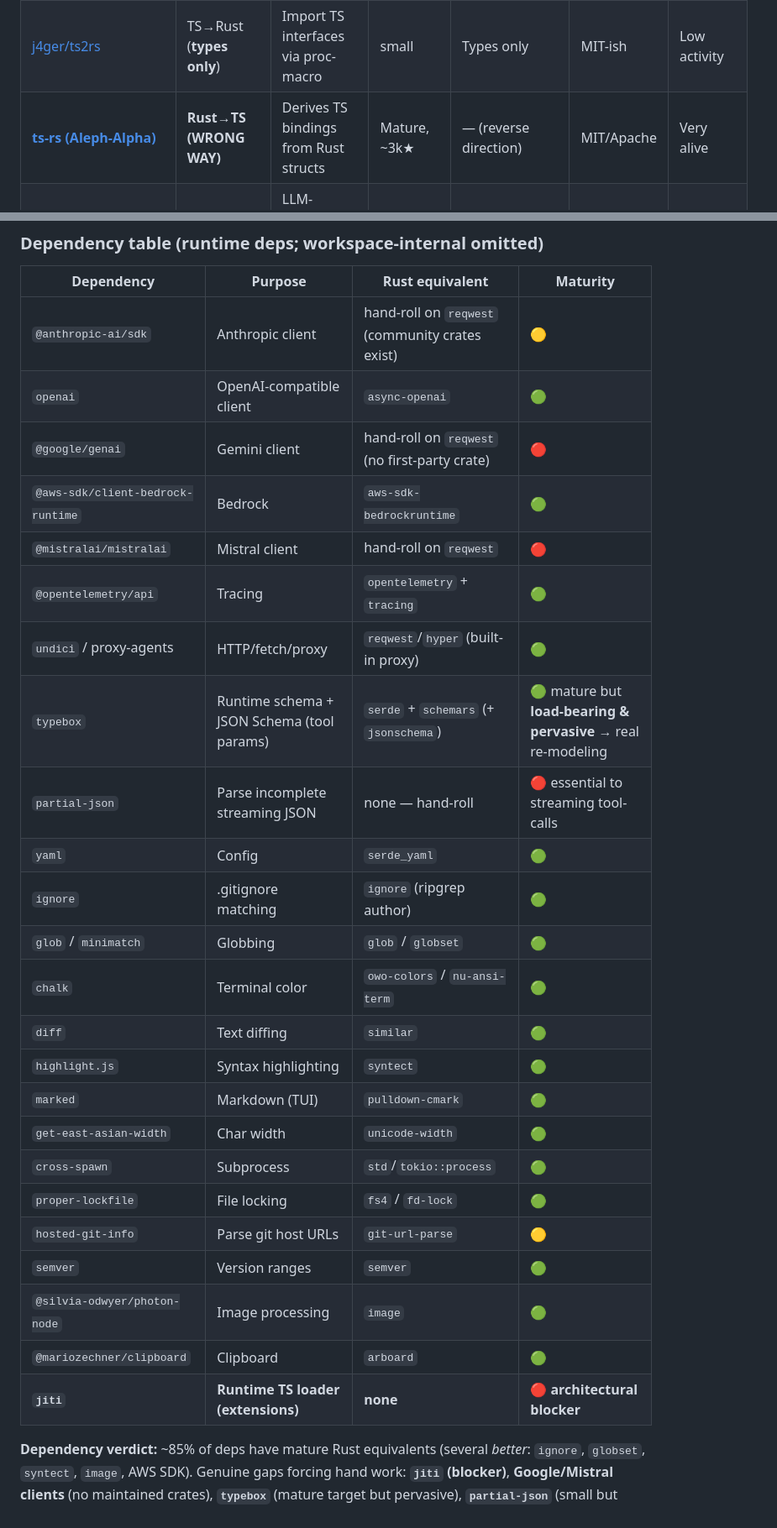
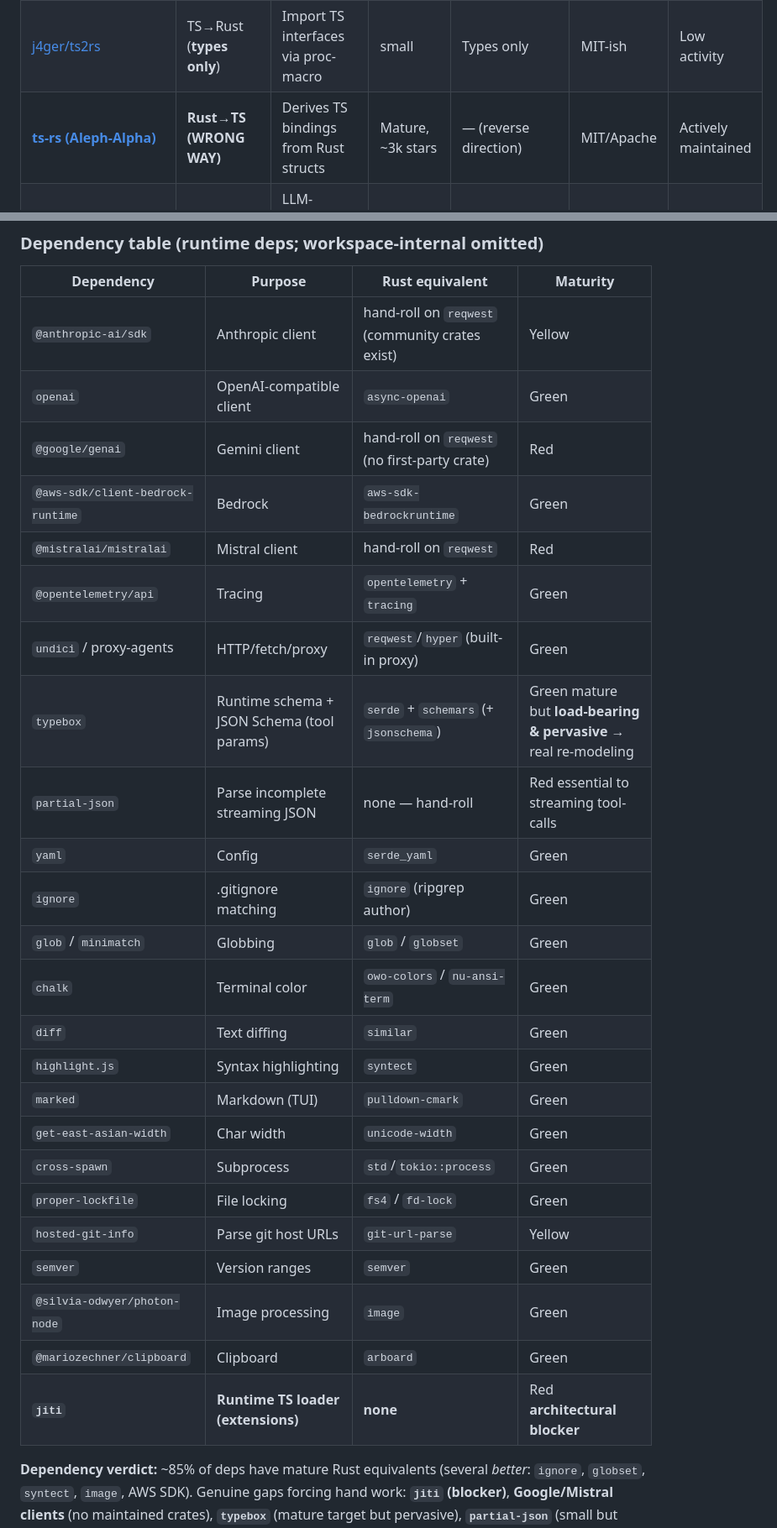
Before and after one commit to zmaril/pidgin, a Markdown page: notes/ts-to-rust.md, 2 parts joined by grey strips. Shown at 84% size. GitHub-like rendering.

```diff
--- a/notes/ts-to-rust.md
+++ b/notes/ts-to-rust.md
@@ -20,7 +20,7 @@
 | [coltonoscopy/ts2rust](https://github.com/coltonoscopy/ts2rust) | TS→Rust | PoC transpiler in Clojure | 3 commits, toy | No | unclear | Dormant PoC |
 | [mcmah309/ts2rs](https://github.com/mcmah309/ts2rs) | TS→Rust (**types only**) | TS type decls → Rust structs + serde | v0.1.x, early (Feb 2026) | Types only, no logic | unstated | Alive |
 | [j4ger/ts2rs](https://github.com/j4ger/ts2rs) | TS→Rust (**types only**) | Import TS interfaces via proc-macro | small | Types only | MIT-ish | Low activity |
-| **[ts-rs (Aleph-Alpha)](https://github.com/Aleph-Alpha/ts-rs)** | **Rust→TS (WRONG WAY)** | Derives TS bindings from Rust structs | Mature, ~3k★ | — (reverse direction) | MIT/Apache | Very alive |
+| **[ts-rs (Aleph-Alpha)](https://github.com/Aleph-Alpha/ts-rs)** | **Rust→TS (WRONG WAY)** | Derives TS bindings from Rust structs | Mature, ~3k stars | — (reverse direction) | MIT/Apache | Actively maintained |
 | CodeConvert / FavTutor / Syntha / CodingFleet | TS/JS→Rust | LLM-wrapper web converters, ~25k-char cap | snippet-only | per-snippet, needs rewrite | commercial | Alive |
 
 **Read:** every genuine direct-transpiler attempt is a single-author experiment. The "types-only" tools (`mcmah309/ts2rs`, `j4ger/ts2rs`) are real but convert *type declarations* to serde structs for a shared TS/Rust boundary — they do not translate logic. **Name-collision trap:** `ts-rs` (the popular one) goes Rust→TS and is useless here; don't confuse it with the `ts2rs`/`ts2rust` experiments.
@@ -100,30 +100,30 @@ A **coding-agent CLI + interactive TUI** (npm `@earendil-works/pi-coding-agent`,
 
 | Dependency | Purpose | Rust equivalent | Maturity |
 |---|---|---|---|
-| `@anthropic-ai/sdk` | Anthropic client | hand-roll on `reqwest` (community crates exist) | 🟡 |
-| `openai` | OpenAI-compatible client | `async-openai` | 🟢 |
-| `@google/genai` | Gemini client | hand-roll on `reqwest` (no first-party crate) | 🔴 |
-| `@aws-sdk/client-bedrock-runtime` | Bedrock | `aws-sdk-bedrockruntime` | 🟢 |
-| `@mistralai/mistralai` | Mistral client | hand-roll on `reqwest` | 🔴 |
-| `@opentelemetry/api` | Tracing | `opentelemetry` + `tracing` | 🟢 |
-| `undici` / proxy-agents | HTTP/fetch/proxy | `reqwest`/`hyper` (built-in proxy) | 🟢 |
-| `typebox` | Runtime schema + JSON Schema (tool params) | `serde` + `schemars` (+ `jsonschema`) | 🟢 mature but **load-bearing & pervasive** → real re-modeling |
-| `partial-json` | Parse incomplete streaming JSON | none — hand-roll | 🔴 essential to streaming tool-calls |
-| `yaml` | Config | `serde_yaml` | 🟢 |
-| `ignore` | .gitignore matching | `ignore` (ripgrep author) | 🟢 |
-| `glob` / `minimatch` | Globbing | `glob` / `globset` | 🟢 |
-| `chalk` | Terminal color | `owo-colors` / `nu-ansi-term` | 🟢 |
-| `diff` | Text diffing | `similar` | 🟢 |
-| `highlight.js` | Syntax highlighting | `syntect` | 🟢 |
-| `marked` | Markdown (TUI) | `pulldown-cmark` | 🟢 |
-| `get-east-asian-width` | Char width | `unicode-width` | 🟢 |
-| `cross-spawn` | Subprocess | `std`/`tokio::process` | 🟢 |
-| `proper-lockfile` | File locking | `fs4` / `fd-lock` | 🟢 |
-| `hosted-git-info` | Parse git host URLs | `git-url-parse` | 🟡 |
-| `semver` | Version ranges | `semver` | 🟢 |
-| `@silvia-odwyer/photon-node` | Image processing | `image` | 🟢 |
-| `@mariozechner/clipboard` | Clipboard | `arboard` | 🟢 |
-| **`jiti`** | **Runtime TS loader (extensions)** | **none** | 🔴 **architectural blocker** |
+| `@anthropic-ai/sdk` | Anthropic client | hand-roll on `reqwest` (community crates exist) | Yellow |
+| `openai` | OpenAI-compatible client | `async-openai` | Green |
+| `@google/genai` | Gemini client | hand-roll on `reqwest` (no first-party crate) | Red |
+| `@aws-sdk/client-bedrock-runtime` | Bedrock | `aws-sdk-bedrockruntime` | Green |
+| `@mistralai/mistralai` | Mistral client | hand-roll on `reqwest` | Red |
+| `@opentelemetry/api` | Tracing | `opentelemetry` + `tracing` | Green |
+| `undici` / proxy-agents | HTTP/fetch/proxy | `reqwest`/`hyper` (built-in proxy) | Green |
+| `typebox` | Runtime schema + JSON Schema (tool params) | `serde` + `schemars` (+ `jsonschema`) | Green mature but **load-bearing & pervasive** → real re-modeling |
+| `partial-json` | Parse incomplete streaming JSON | none — hand-roll | Red essential to streaming tool-calls |
+| `yaml` | Config | `serde_yaml` | Green |
+| `ignore` | .gitignore matching | `ignore` (ripgrep author) | Green |
+| `glob` / `minimatch` | Globbing | `glob` / `globset` | Green |
+| `chalk` | Terminal color | `owo-colors` / `nu-ansi-term` | Green |
+| `diff` | Text diffing | `similar` | Green |
+| `highlight.js` | Syntax highlighting | `syntect` | Green |
+| `marked` | Markdown (TUI) | `pulldown-cmark` | Green |
+| `get-east-asian-width` | Char width | `unicode-width` | Green |
+| `cross-spawn` | Subprocess | `std`/`tokio::process` | Green |
+| `proper-lockfile` | File locking | `fs4` / `fd-lock` | Green |
+| `hosted-git-info` | Parse git host URLs | `git-url-parse` | Yellow |
+| `semver` | Version ranges | `semver` | Green |
+| `@silvia-odwyer/photon-node` | Image processing | `image` | Green |
+| `@mariozechner/clipboard` | Clipboard | `arboard` | Green |
+| **`jiti`** | **Runtime TS loader (extensions)** | **none** | Red **architectural blocker** |
 
 **Dependency verdict:** ~85% of deps have mature Rust equivalents (several *better*: `ignore`, `globset`, `syntect`, `image`, AWS SDK). Genuine gaps forcing hand work: **`jiti` (blocker)**, **Google/Mistral clients** (no maintained crates), **`typebox`** (mature target but pervasive), **`partial-json`** (small but essential).
 
```
Also changed, not shown: other parts of notes/ts-to-rust.md (+19 -19 lines), notes/bun-in-rust-takeaways.md (+2 -2 lines).
